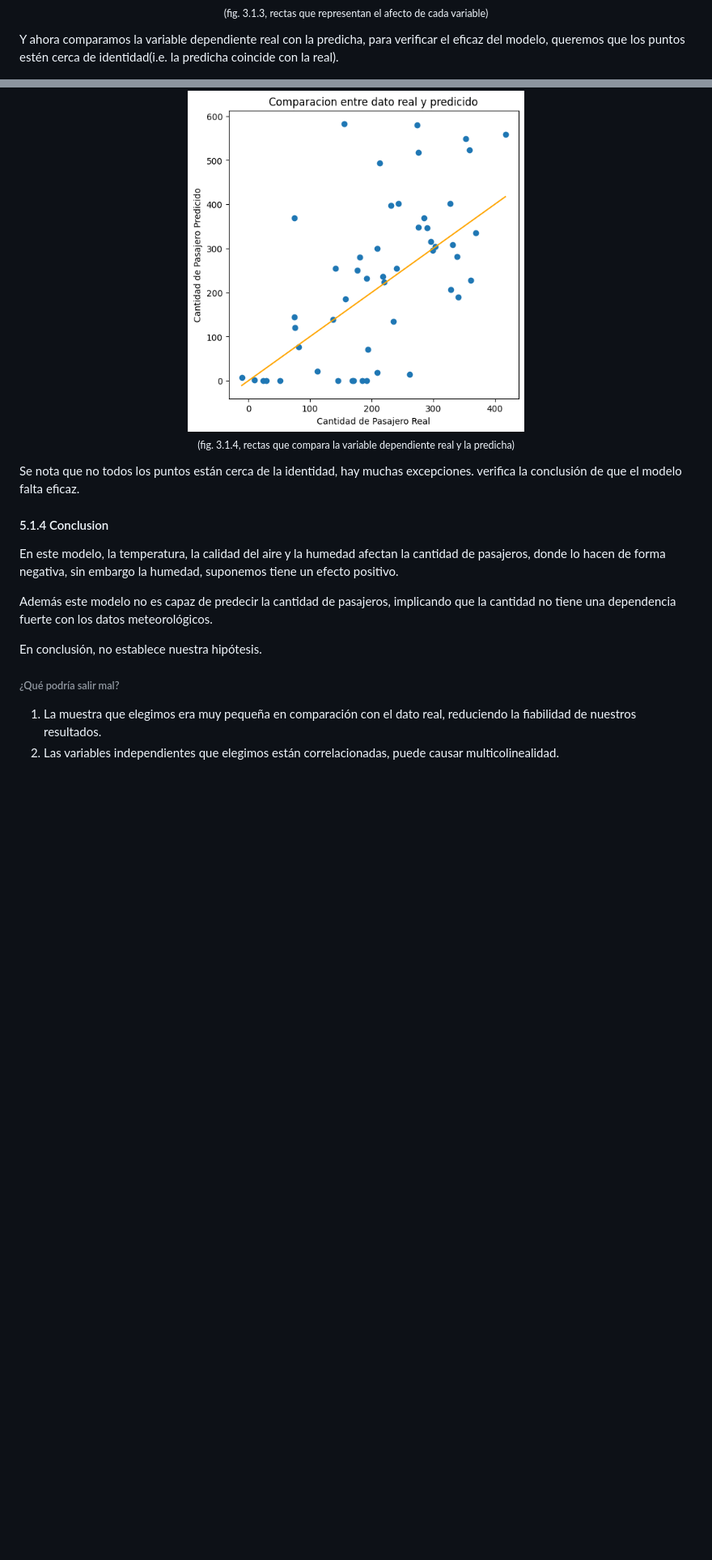
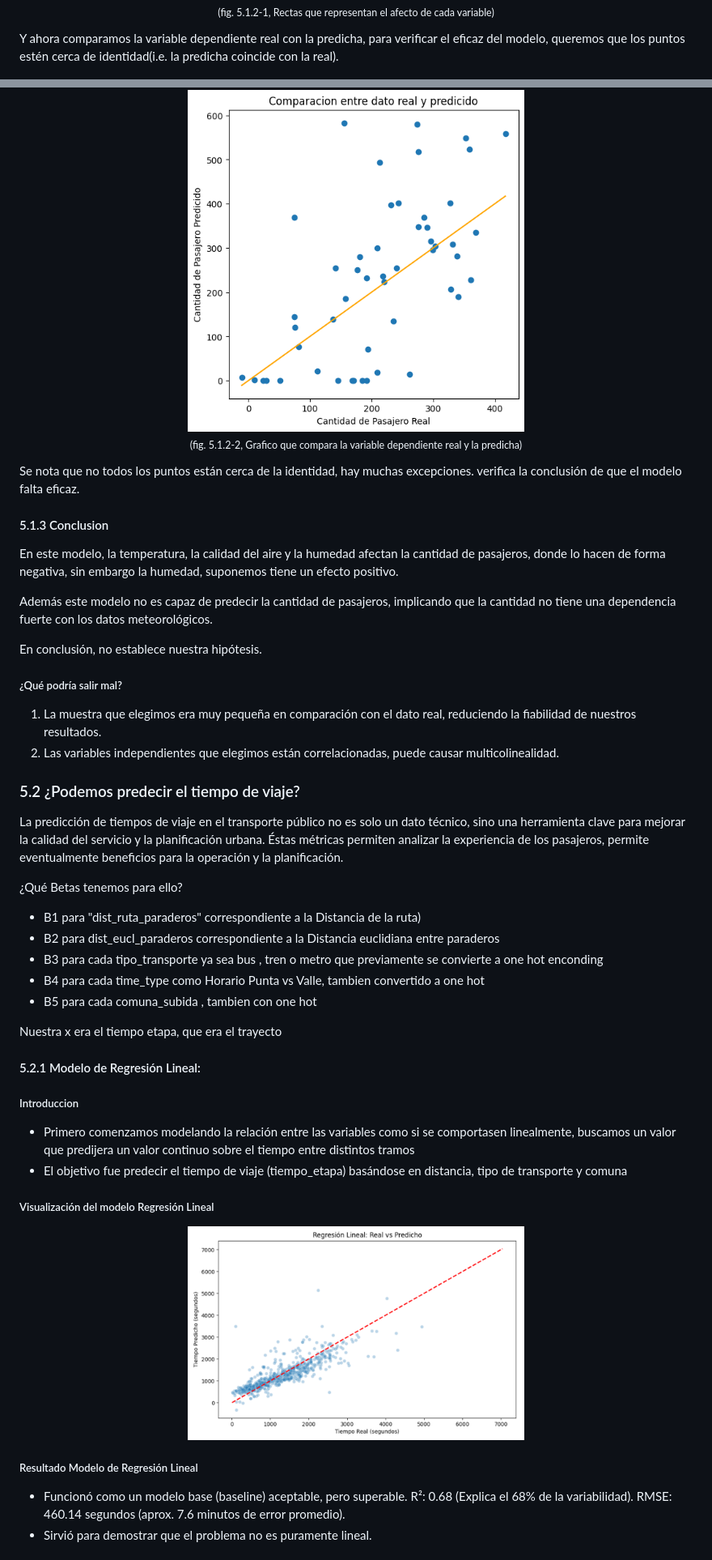
Before and after one commit to Cheng-0201/Proyecto-de-Ciencia-de-Dato, a Markdown page: docs/index_source.md, 2 parts joined by grey strips. Shown: that part at 81% size. Drawn GitHub-style; pictures changed too: docs/img/modelos/Regresion_Lineal.png (added); blank space fills up the shorter version.

```diff
--- a/docs/index_source.md
+++ b/docs/index_source.md
@@ -210,10 +209,9 @@ En el siguiente gráfico podemos verificar el efecto de cada variable, y conclui
 
 <img alt="meteo_influence" src="./img/meteo/meteo_influence.png" width="70%"/>
 
-<sub>(fig. 3.1.3, rectas que representan el afecto de cada variable)</sub>
+<sub>(fig. 5.1.2-1, Rectas que representan el afecto de cada variable)</sub>
 
 </div>
-
 
 Y ahora comparamos la variable dependiente real con la predicha, para verificar el eficaz del modelo, queremos que los puntos estén cerca de identidad(i.e. la predicha coincide con la real).
 
@@ -221,13 +219,13 @@ Y ahora comparamos la variable dependiente real con la predicha, para verificar
 
 <img alt="meteo_comparation" src="./img/meteo/meteo_comparation.png" width="50%"/>
 
-<sub>(fig. 3.1.4, rectas que compara la variable dependiente real y la predicha)</sub>
+<sub>(fig. 5.1.2-2, Grafico que compara la variable dependiente real y la predicha)</sub>
 
 </div>
 
 Se nota que no todos los puntos están cerca de la identidad, hay muchas excepciones. verifica la conclusión de que el modelo falta eficaz.
 
-#### 5.1.4 Conclusion
+#### 5.1.3 Conclusion
 
 En este modelo, la temperatura, la calidad del aire y la humedad afectan la cantidad de pasajeros, donde lo hacen de forma negativa, sin embargo la humedad, suponemos tiene un efecto positivo.
 
@@ -235,11 +233,43 @@ Además este modelo no es capaz de predecir la cantidad de pasajeros, implicando
 
 En conclusión, no establece nuestra hipótesis.
 
-###### ¿Qué podría salir mal?
+##### ¿Qué podría salir mal?
 
 1. La muestra que elegimos era muy pequeña en comparación con el dato real, reduciendo la fiabilidad de nuestros resultados.
 2. Las variables independientes que elegimos están correlacionadas, puede causar multicolinealidad.
 
 
+### 5.2 ¿Podemos predecir el tiempo de viaje?
+
+La predicción de tiempos de viaje en el transporte público no es solo un dato técnico, sino una herramienta clave para mejorar la calidad del servicio y la planificación urbana. Éstas métricas permiten analizar la experiencia de los pasajeros, permite eventualmente beneficios para la operación y la planificación.
+
+¿Qué Betas tenemos para ello?
+- B1 para "dist_ruta_paraderos" correspondiente a la Distancia de la ruta)
+- B2 para dist_eucl_paraderos correspondiente a la Distancia euclidiana entre paraderos
+- B3 para cada tipo_transporte ya sea bus , tren o metro que previamente se convierte a one hot enconding
+- B4 para cada time_type como Horario Punta vs Valle, tambien convertido a one hot
+- B5 para cada comuna_subida , tambien con one hot
+
+Nuestra x era el tiempo etapa, que era el trayecto
+
+#### 5.2.1 Modelo de Regresión Lineal:
+
+##### Introduccion
+
+- Primero comenzamos modelando la relación entre las variables como si se comportasen linealmente, buscamos un valor que predijera un valor continuo sobre el tiempo entre distintos tramos
+- El objetivo fue predecir el tiempo de viaje (tiempo_etapa) basándose en distancia, tipo de transporte y comuna
+
+##### Visualización del modelo Regresión Lineal
+
+<div align="center">
+<img alt="Regresion_Lineal" src="./img/modelos/Regresion_Lineal.png" width="50%"/>
+</div>
+
+##### Resultado Modelo de Regresión Lineal
+
+- Funcionó como un modelo base (baseline) aceptable, pero superable.
+  R²: 0.68 (Explica el 68% de la variabilidad).
+  RMSE: 460.14 segundos (aprox. 7.6 minutos de error promedio).
+- Sirvió para demostrar que el problema no es puramente lineal.
 
 
```
Also changed, not shown: other parts of docs/index_source.md (+80 -21 lines), docs/img/modelos/Gradient_Boosting.png (added), docs/img/modelos/Random_forest.png (added), docs/img/modelos/comparativa.png (added).
